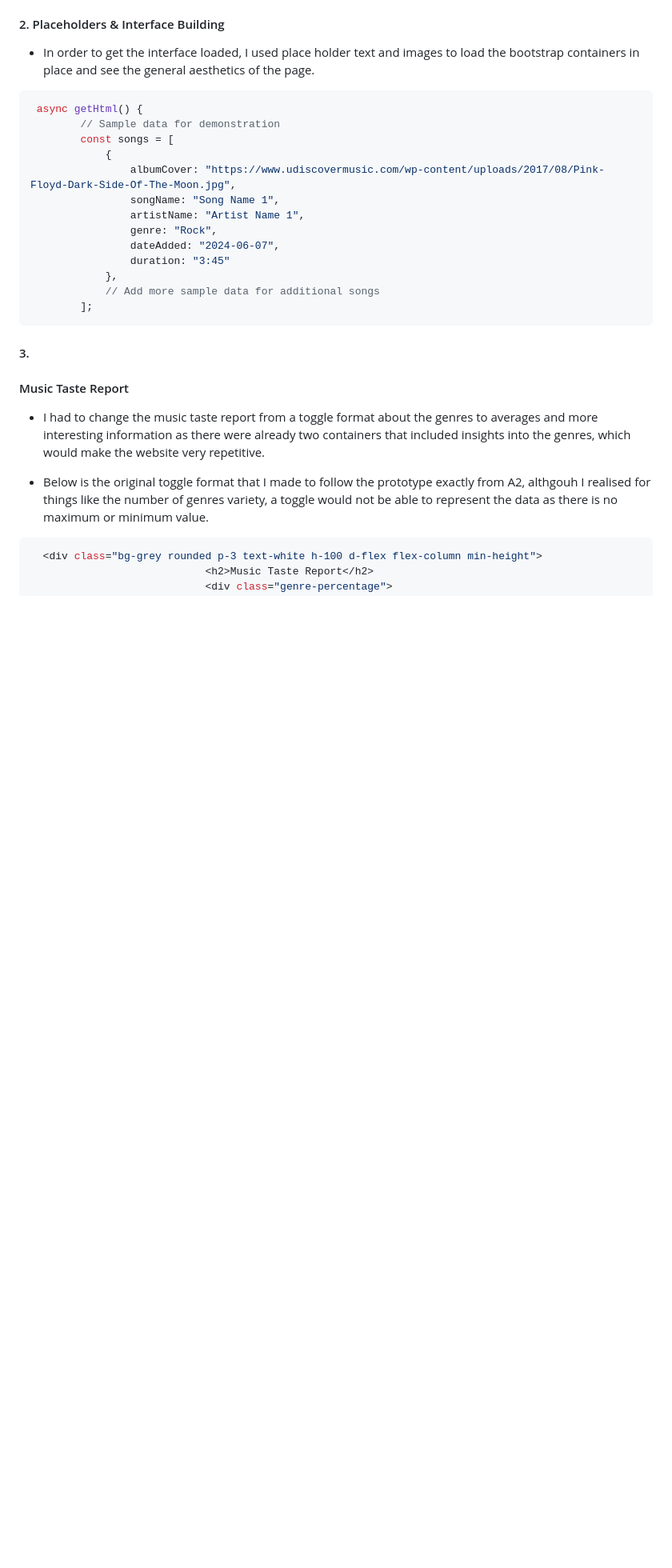
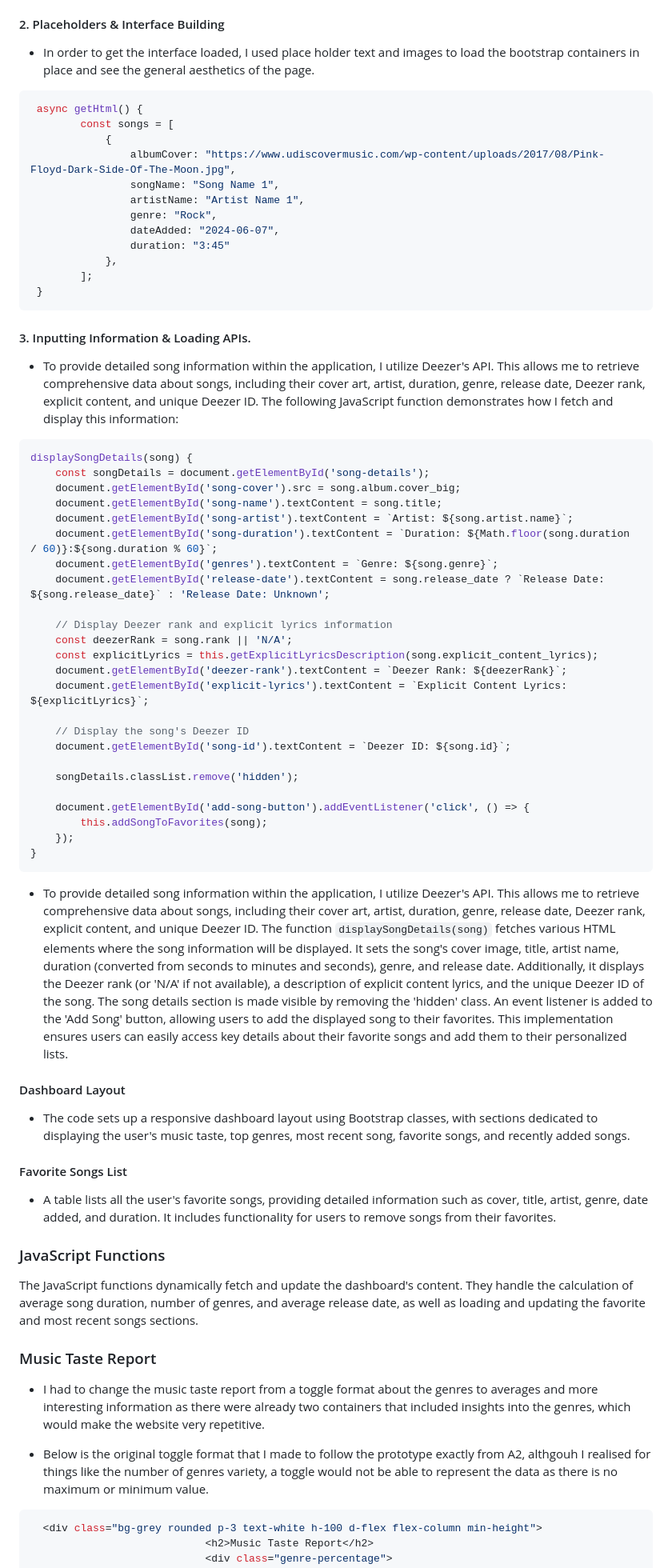
Before and after one commit to viclindq/vlin6834-tracker, a Markdown page: README.md, the part around one of its changes. Shown at 80% size. Rendered like a GitHub page; blank space fills up the shorter version.

Commit message:
Readme update with functionalities

````diff
--- a/README.md
+++ b/README.md
@@ -61,7 +60,6 @@ The process of building the tracker included a range of steps in order to have a
 
 ```javascript
  async getHtml() {
-        // Sample data for demonstration
         const songs = [
             {
                 albumCover: "https://www.udiscovermusic.com/wp-content/uploads/2017/08/Pink-Floyd-Dark-Side-Of-The-Moon.jpg",
@@ -71,13 +69,53 @@ The process of building the tracker included a range of steps in order to have a
                 dateAdded: "2024-06-07",
                 duration: "3:45"
             },
-            // Add more sample data for additional songs
         ];
+ }
 ```
 
-#### 3.
+#### 3. Inputting Information & Loading APIs.
+- To provide detailed song information within the application, I utilize Deezer's API. This allows me to retrieve comprehensive data about songs, including their cover art, artist, duration, genre, release date, Deezer rank, explicit content, and unique Deezer ID. The following JavaScript function demonstrates how I fetch and display this information:
 
-#### Music Taste Report
+```javascript
+displaySongDetails(song) {
+    const songDetails = document.getElementById('song-details');
+    document.getElementById('song-cover').src = song.album.cover_big;
+    document.getElementById('song-name').textContent = song.title;
+    document.getElementById('song-artist').textContent = `Artist: ${song.artist.name}`;
+    document.getElementById('song-duration').textContent = `Duration: ${Math.floor(song.duration / 60)}:${song.duration % 60}`;
+    document.getElementById('genres').textContent = `Genre: ${song.genre}`;
+    document.getElementById('release-date').textContent = song.release_date ? `Release Date: ${song.release_date}` : 'Release Date: Unknown';
+
+    // Display Deezer rank and explicit lyrics information
+    const deezerRank = song.rank || 'N/A';
+    const explicitLyrics = this.getExplicitLyricsDescription(song.explicit_content_lyrics);
+    document.getElementById('deezer-rank').textContent = `Deezer Rank: ${deezerRank}`;
+    document.getElementById('explicit-lyrics').textContent = `Explicit Content Lyrics: ${explicitLyrics}`;
+
+    // Display the song's Deezer ID
+    document.getElementById('song-id').textContent = `Deezer ID: ${song.id}`;
+
+    songDetails.classList.remove('hidden');
+
+    document.getElementById('add-song-button').addEventListener('click', () => {
+        this.addSongToFavorites(song);
+    });
+}
+```
+
+- To provide detailed song information within the application, I utilize Deezer's API. This allows me to retrieve comprehensive data about songs, including their cover art, artist, duration, genre, release date, Deezer rank, explicit content, and unique Deezer ID. The function `displaySongDetails(song)` fetches various HTML elements where the song information will be displayed. It sets the song's cover image, title, artist name, duration (converted from seconds to minutes and seconds), genre, and release date. Additionally, it displays the Deezer rank (or 'N/A' if not available), a description of explicit content lyrics, and the unique Deezer ID of the song. The song details section is made visible by removing the 'hidden' class. An event listener is added to the 'Add Song' button, allowing users to add the displayed song to their favorites. This implementation ensures users can easily access key details about their favorite songs and add them to their personalized lists.
+
+#### Dashboard Layout
+- The code sets up a responsive dashboard layout using Bootstrap classes, with sections dedicated to displaying the user's music taste, top genres, most recent song, favorite songs, and recently added songs.
+
+#### Favorite Songs List
+- A table lists all the user's favorite songs, providing detailed information such as cover, title, artist, genre, date added, and duration. It includes functionality for users to remove songs from their favorites.
+
+### JavaScript Functions
+The JavaScript functions dynamically fetch and update the dashboard's content. They handle the calculation of average song duration, number of genres, and average release date, as well as loading and updating the favorite and most recent songs sections.
+
+
+### Music Taste Report
 - I had to change the music taste report from a toggle format about the genres to averages and more interesting information as there were already two containers that included insights into the genres, which would make the website very repetitive.
 
 - Below is the original toggle format that I made to follow the prototype exactly from A2, althgouh I realised for things like the number of genres variety, a toggle would not be able to represent the data as there is no maximum or minimum value.
````
Also changed, not shown: other parts of README.md (+1 -3 lines).
